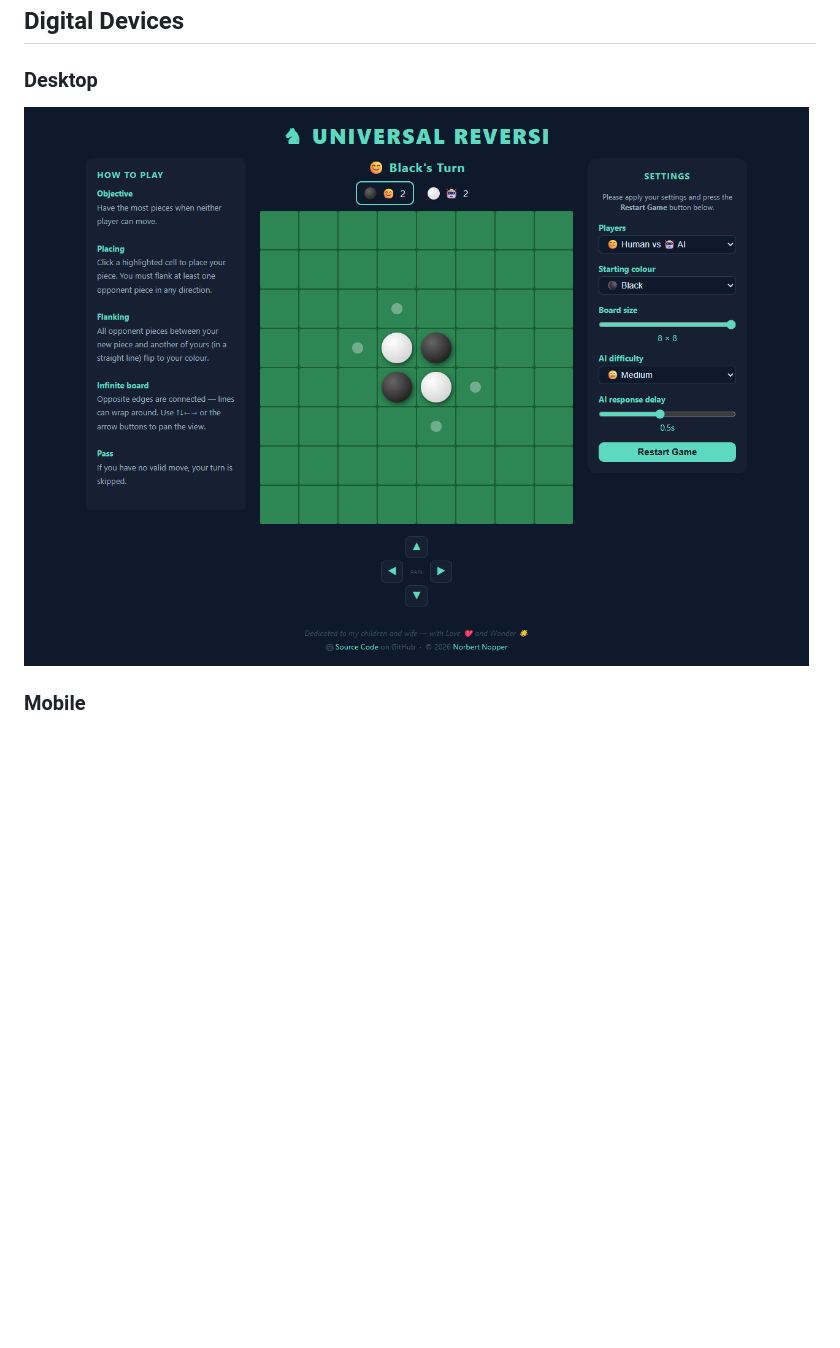
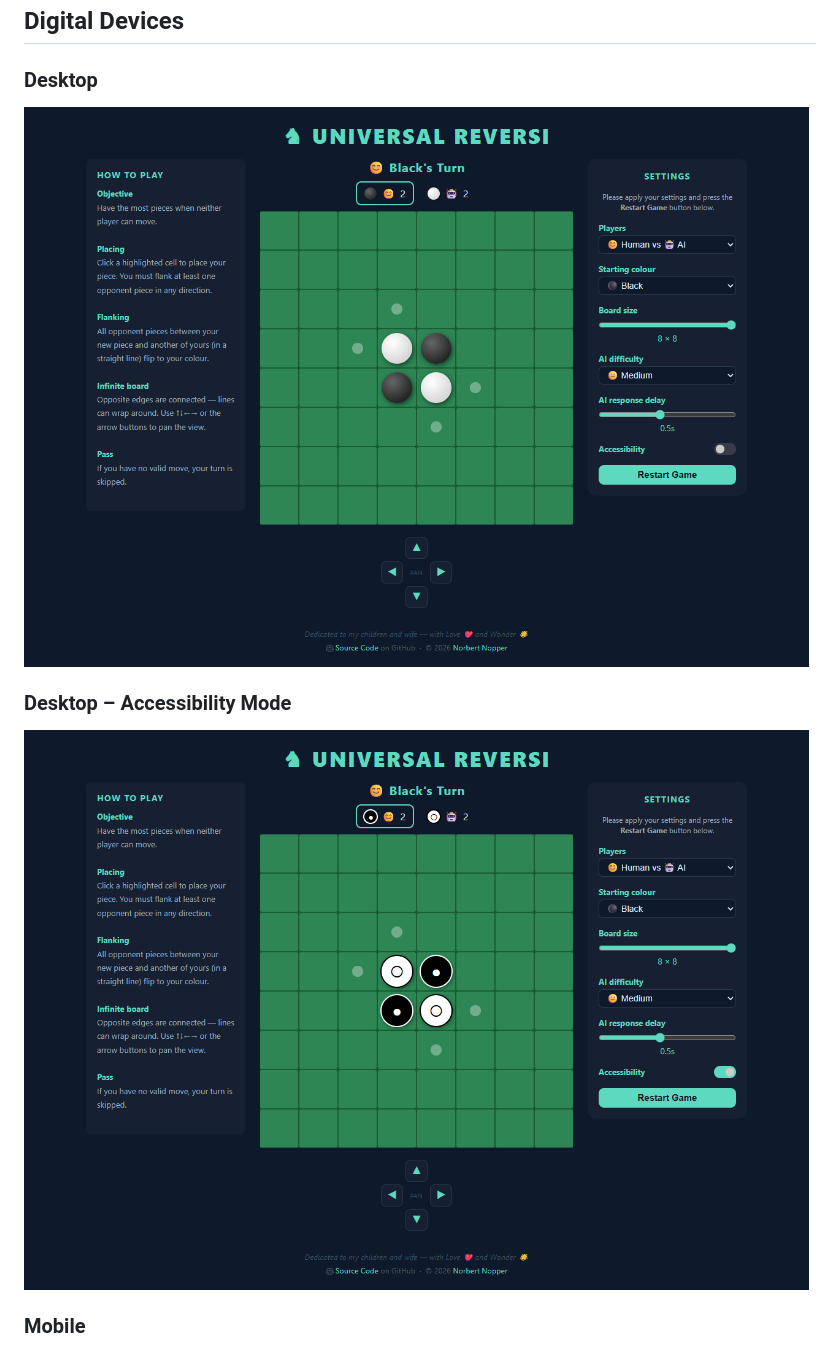
Before and after one commit to McNopper/UniversalReversi, a Markdown page: README.md, the part around one of its changes. GitHub-like rendering; pictures changed too: screenshots/screenshot_desktop.png, screenshots/screenshot_desktop_accessibility.png (added); blank space fills up the shorter version.

```diff
--- a/README.md
+++ b/README.md
@@ -9,4 +9,7 @@
 ### Desktop
 ![Universal Reversi – Desktop](screenshots/screenshot_desktop.png)
 
+### Desktop – Accessibility Mode
+![Universal Reversi – Desktop Accessibility](screenshots/screenshot_desktop_accessibility.png)
+
 ### Mobile
```
Also changed, not shown: other parts of README.md (+8 -5 lines), screenshots/screenshot_mobile.png, screenshots/screenshot_mobile_accessibility.png (added), 1 other file.
